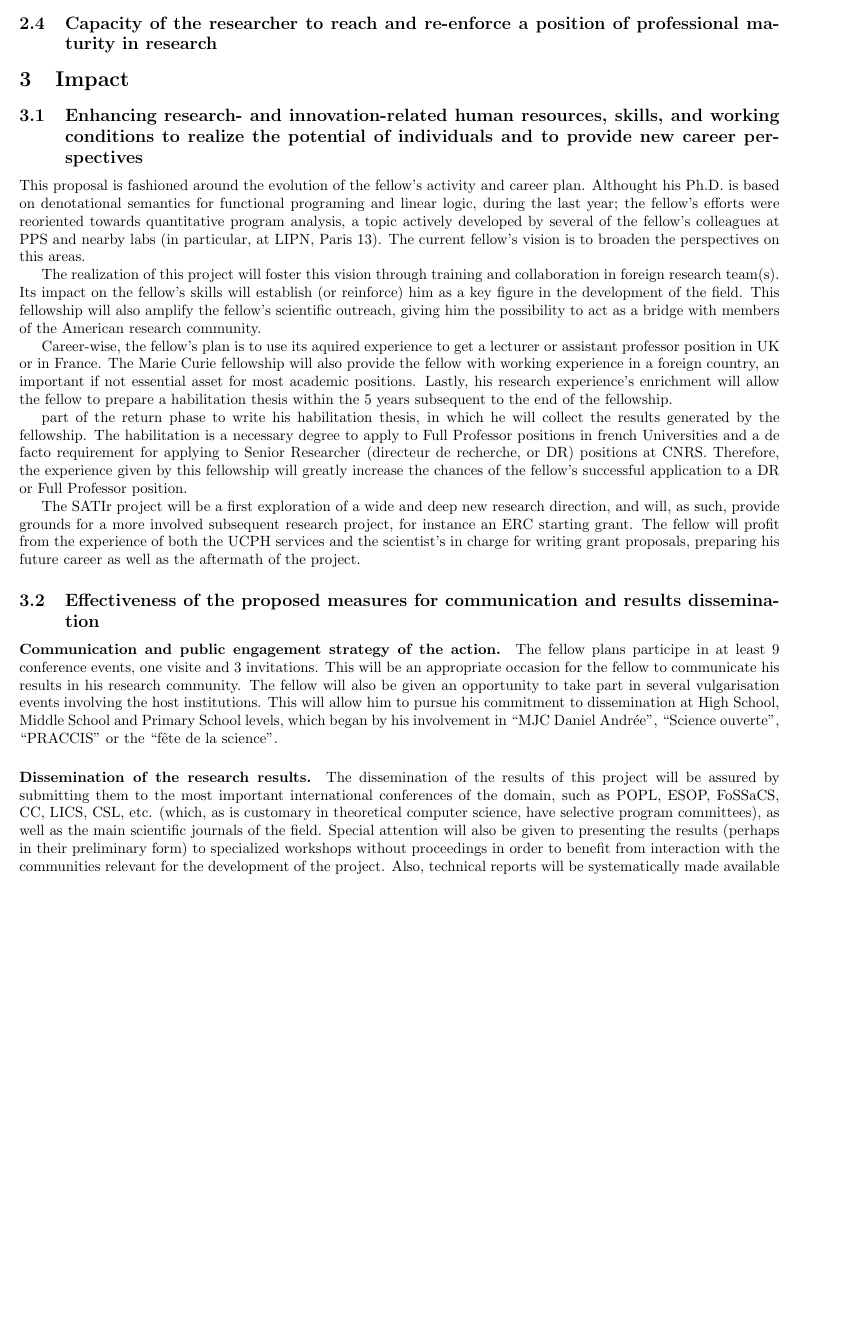
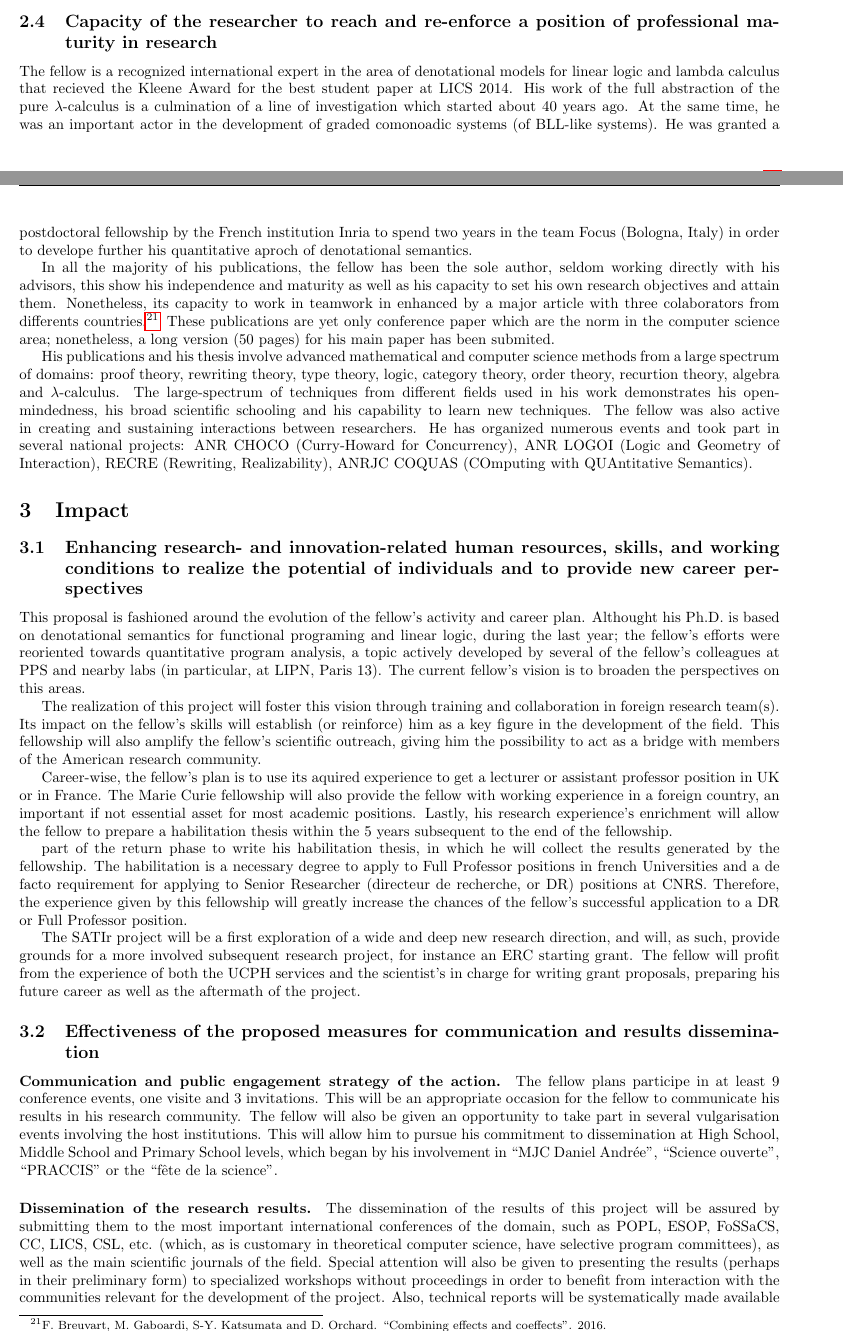
Before and after one commit to breuvart/MarieCurie2015, a LaTeX document (proposition.tex): part of page 8 of 13 before the commit and two parts of pages 7 and 8 of 13 after it, the two joined at a grey line, cut so that both start at the same text, the shorter picture padded with empty space. Compiled offline with pdfLaTeX.

Commit message:
Section 2.4

```diff
--- a/proposition.tex
+++ b/proposition.tex
@@ -367,6 +367,13 @@ In addition to the host supervisor, the \href{http://www.cs.bham.ac.uk/research/
 
 \subsection{Capacity of the researcher to reach and re-enforce a position of professional maturity in research}
 
+The fellow is a recognized international expert in the area of denotational models for linear logic and lambda calculus that recieved the Kleene Award for the best student paper at LICS 2014. His work of the full abstraction of the pure $\lambda$-calculus is a culmination of a line of investigation which started about 40 years ago. At the same time, he was an important actor in the development of graded comonoadic systems (of BLL-like systems). He was granted a postdoctoral fellowship by the French institution Inria to spend two years in the team Focus (Bologna, Italy) in order to develope further his quantitative aproch of denotational semantics.
+
+In all the majority of his publications, the fellow has been the sole author, seldom working directly with his advisors, this show his independence and maturity as well as his capacity to set his own research objectives and attain them. Nonetheless, its capacity to work in teamwork in enhanced by a major article with three colaborators from differents countries.\footnote{F. Breuvart, M. Gaboardi, S-Y. Katsumata and D. Orchard. ``Combining effects and coeffects''. 2016.} These publications are yet only conference paper which are the norm in the computer science area; nonetheless, a long version (50 pages) for his main paper has been submited.
+
+His publications and his thesis involve advanced mathematical and computer science methods from a large spectrum of domains: proof theory, rewriting theory, type theory, logic, category theory, order theory, recurtion theory, algebra and $\lambda$-calculus. The large-spectrum of techniques from different fields used in his work demonstrates his open-mindedness, his broad scientific schooling and his capability to learn new techniques. The fellow was also active in creating and sustaining interactions between researchers. He has organized numerous events and took part in several national projects: ANR CHOCO (Curry-Howard for Concurrency), ANR LOGOI (Logic and Geometry of Interaction), RECRE (Rewriting, Realizability), ANRJC COQUAS (COmputing with QUAntitative Semantics).
+
+
 
 
 \section{Impact}
```
